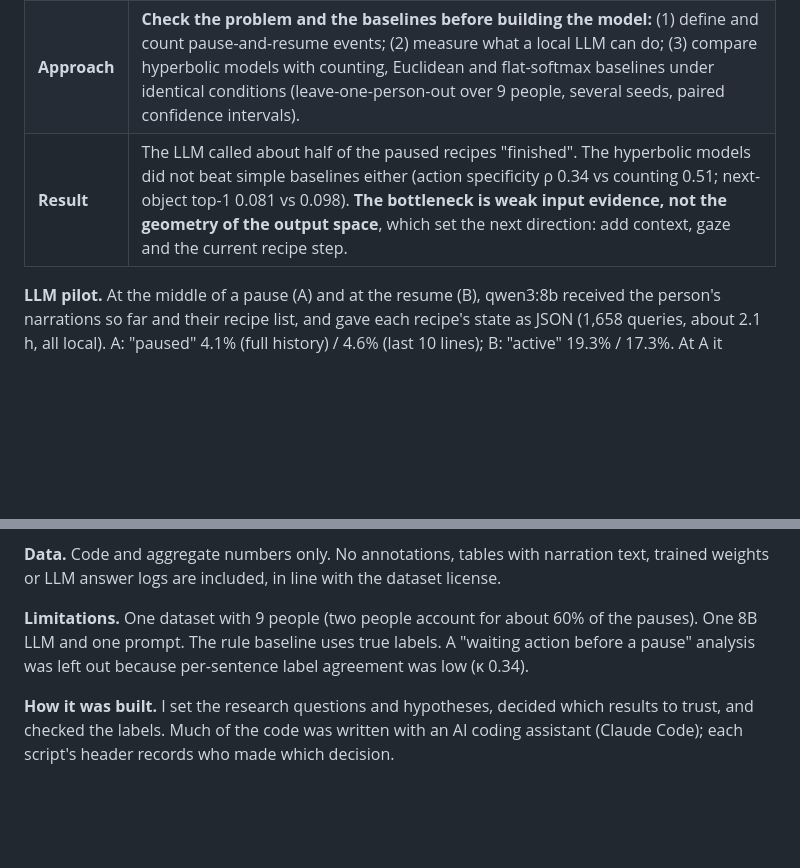
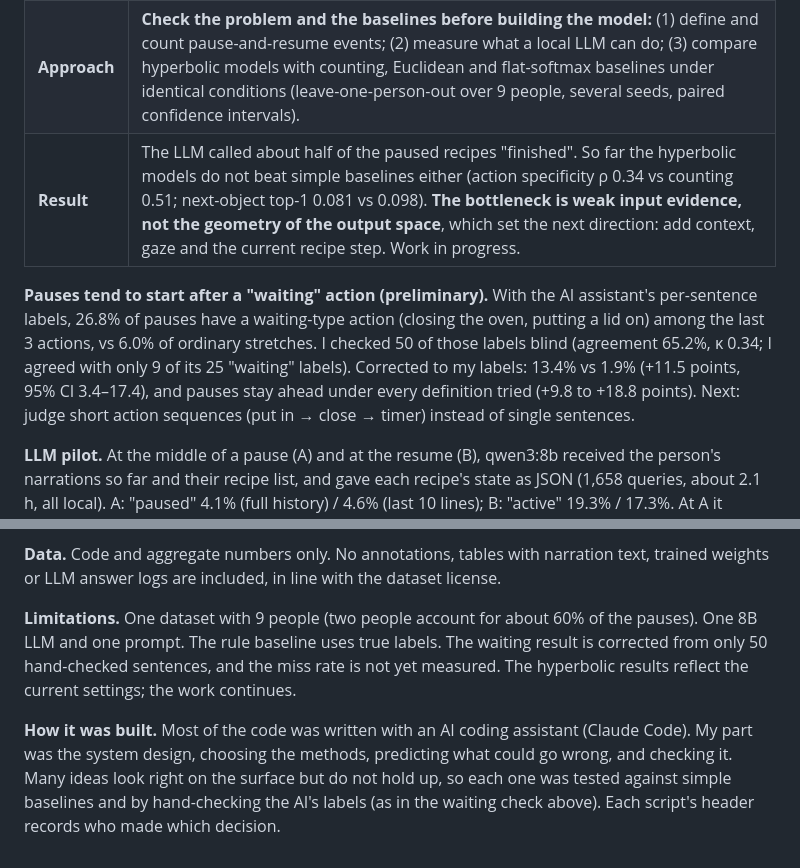
Before and after one commit to JasonFY188/paused-recipe-tracking, a Markdown page: README.md, 2 parts joined by grey strips. Drawn GitHub-style; blank space fills up the shorter version.

```diff
--- a/README.md
+++ b/README.md
@@ -127,7 +141,9 @@ python docs/make_figure.py                             # results/summary.json
 |---|---|
 | **Problem** | A cooking assistant must remember recipes that are paused, not only what is happening now. In HD-EPIC, pauses happen for **all 9 people and 57 of 69 recipes** (422 events; median pause 18 actions / about 41 s; 63% of the time in between is housework such as washing up). |
 | **Approach** | **Check the problem and the baselines before building the model:** (1) define and count pause-and-resume events; (2) measure what a local LLM can do; (3) compare hyperbolic models with counting, Euclidean and flat-softmax baselines under identical conditions (leave-one-person-out over 9 people, several seeds, paired confidence intervals). |
-| **Result** | The LLM called about half of the paused recipes "finished". The hyperbolic models did not beat simple baselines either (action specificity ρ 0.34 vs counting 0.51; next-object top-1 0.081 vs 0.098). **The bottleneck is weak input evidence, not the geometry of the output space**, which set the next direction: add context, gaze and the current recipe step. |
+| **Result** | The LLM called about half of the paused recipes "finished". So far the hyperbolic models do not beat simple baselines either (action specificity ρ 0.34 vs counting 0.51; next-object top-1 0.081 vs 0.098). **The bottleneck is weak input evidence, not the geometry of the output space**, which set the next direction: add context, gaze and the current recipe step. Work in progress. |
+
+**Pauses tend to start after a "waiting" action (preliminary).** With the AI assistant's per-sentence labels, 26.8% of pauses have a waiting-type action (closing the oven, putting a lid on) among the last 3 actions, vs 6.0% of ordinary stretches. I checked 50 of those labels blind (agreement 65.2%, κ 0.34; I agreed with only 9 of its 25 "waiting" labels). Corrected to my labels: 13.4% vs 1.9% (+11.5 points, 95% CI 3.4–17.4), and pauses stay ahead under every definition tried (+9.8 to +18.8 points). Next: judge short action sequences (put in → close → timer) instead of single sentences.
 
 **LLM pilot.** At the middle of a pause (A) and at the resume (B), qwen3:8b received the person's narrations so far and their recipe list, and gave each recipe's state as JSON (1,658 queries, about 2.1 h, all local). A: "paused" 4.1% (full history) / 4.6% (last 10 lines); B: "active" 19.3% / 17.3%. At A it mostly answered "finished" (51.7%) or "not started" (32.9%). JSON was always valid, but confidence was almost always 0.85–1.0 (ECE 0.86). The rule baseline (the most recent recipe is the paused one) uses true past labels, so it is an upper reference, not a fair competitor.
 
@@ -137,6 +153,6 @@ python docs/make_figure.py                             # results/summary.json
 
 **Data.** Code and aggregate numbers only. No annotations, tables with narration text, trained weights or LLM answer logs are included, in line with the dataset license.
 
-**Limitations.** One dataset with 9 people (two people account for about 60% of the pauses). One 8B LLM and one prompt. The rule baseline uses true labels. A "waiting action before a pause" analysis was left out because per-sentence label agreement was low (κ 0.34).
+**Limitations.** One dataset with 9 people (two people account for about 60% of the pauses). One 8B LLM and one prompt. The rule baseline uses true labels. The waiting result is corrected from only 50 hand-checked sentences, and the miss rate is not yet measured. The hyperbolic results reflect the current settings; the work continues.
 
-**How it was built.** I set the research questions and hypotheses, decided which results to trust, and checked the labels. Much of the code was written with an AI coding assistant (Claude Code); each script's header records who made which decision.
+**How it was built.** Most of the code was written with an AI coding assistant (Claude Code). My part was the system design, choosing the methods, predicting what could go wrong, and checking it. Many ideas look right on the surface but do not hold up, so each one was tested against simple baselines and by hand-checking the AI's labels (as in the waiting check above). Each script's header records who made which decision.
```
Also changed, not shown: other parts of README.md (+21 -7 lines), docs/figures/result_summary.png, 5 other files.
